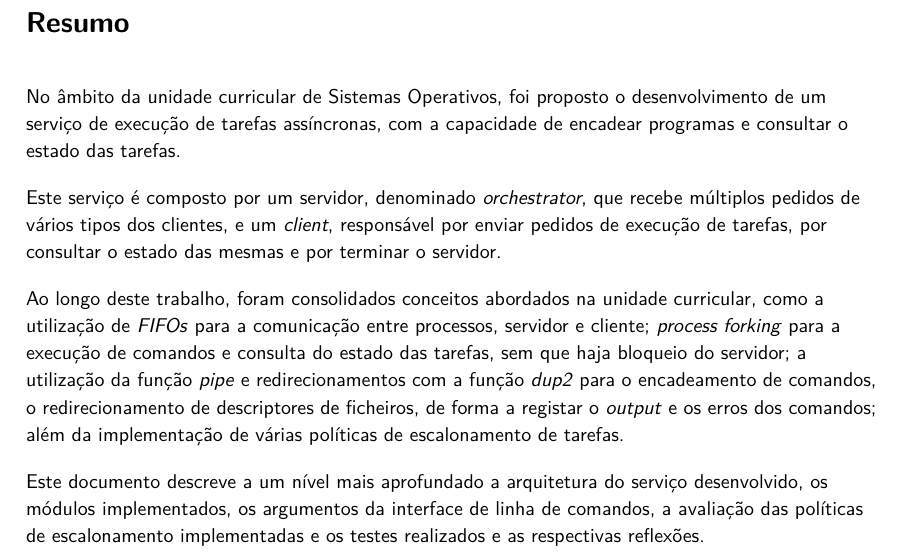
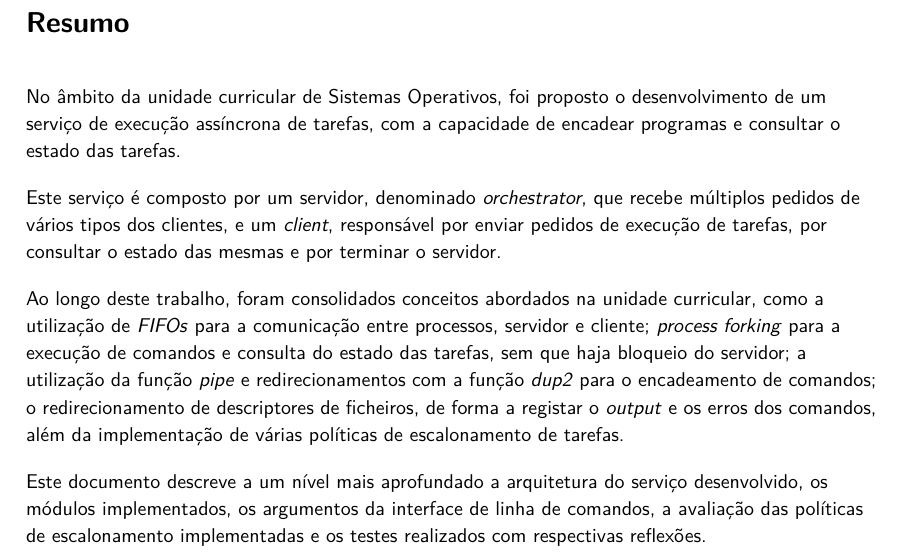
Before and after one commit to migueltc13/project-OS, a LaTeX document (report/main.tex): part of page 2 of 13, cut so that both start at the same text. Compiled offline with XeLaTeX; a missing font is replaced by an installed copy or a similar font.

Commit message:
Update report

```diff
--- a/report/main.tex
+++ b/report/main.tex
@@ -140,7 +140,7 @@
 \begin{flushleft}
 \begin{abstract}
     No âmbito da unidade curricular de Sistemas Operativos,
-    foi proposto o desenvolvimento de um serviço de execução de tarefas assíncronas,
+    foi proposto o desenvolvimento de um serviço de execução assíncrona de tarefas,
     com a capacidade de encadear programas e consultar o estado das tarefas.
 
     Este serviço é composto por um servidor, denominado \textit{orchestrator},
@@ -151,13 +151,13 @@
     como a utilização de \textit{FIFOs} para a comunicação entre processos, servidor e cliente;
     \textit{process forking} para a execução de comandos e consulta do estado das tarefas,
     sem que haja bloqueio do servidor;
-    a utilização da função \textit{pipe} e redirecionamentos com a função \textit{dup2} para o encadeamento de comandos,
-    o redirecionamento de descriptores de ficheiros, de forma a registar o \textit{output} e os erros dos comandos;
+    a utilização da função \textit{pipe} e redirecionamentos com a função \textit{dup2} para o encadeamento de comandos;
+    o redirecionamento de descriptores de ficheiros, de forma a registar o \textit{output} e os erros dos comandos,
     além da implementação de várias políticas de escalonamento de tarefas.
 
     Este documento descreve a um nível mais aprofundado a arquitetura do serviço desenvolvido,
     os módulos implementados, os argumentos da interface de linha de comandos, a avaliação das
-    políticas de escalonamento implementadas e os testes realizados e as respectivas reflexões.
+    políticas de escalonamento implementadas e os testes realizados com respectivas reflexões.
 \end{abstract}
 \end{flushleft}
 
```
Also changed, not shown: report/output/main.pdf, 1 other file.
